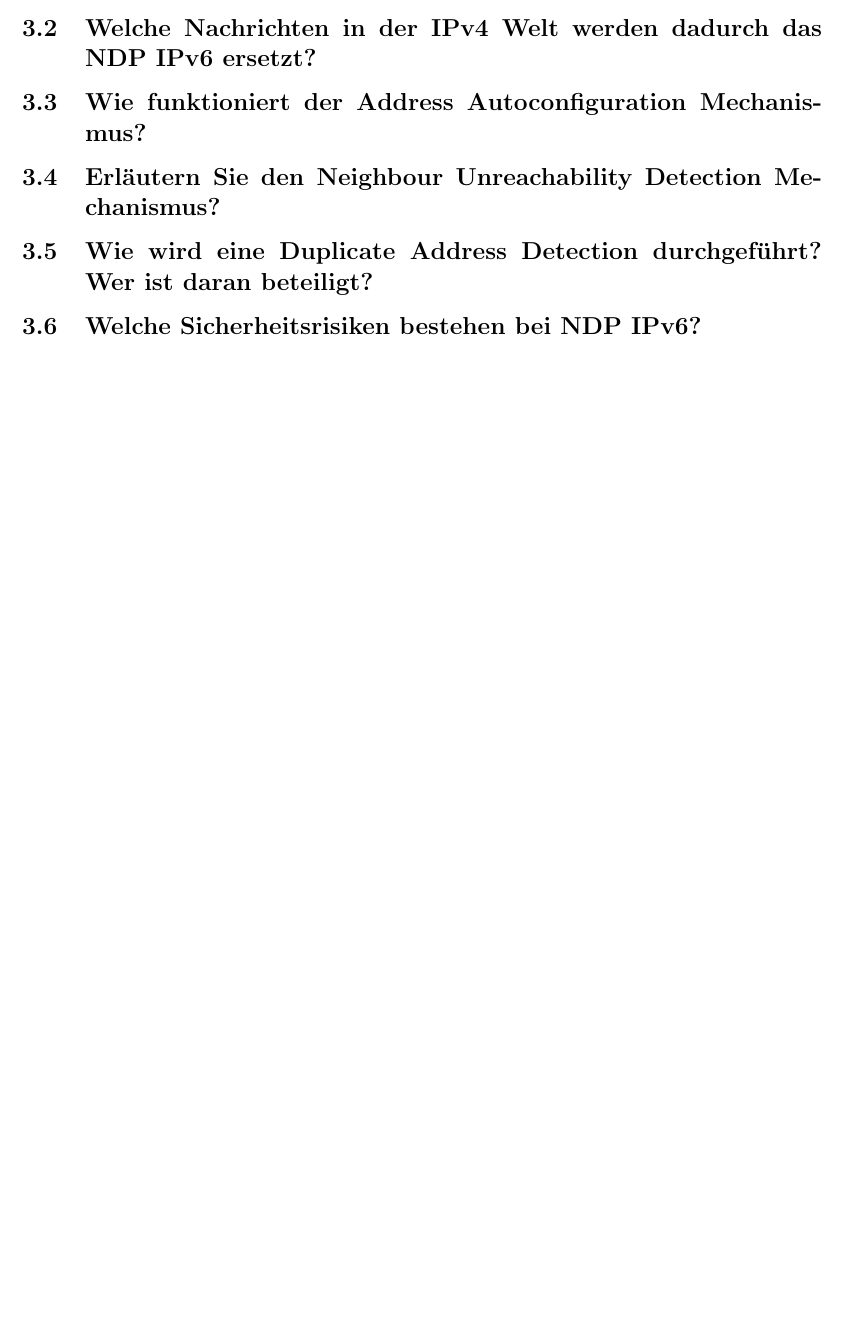
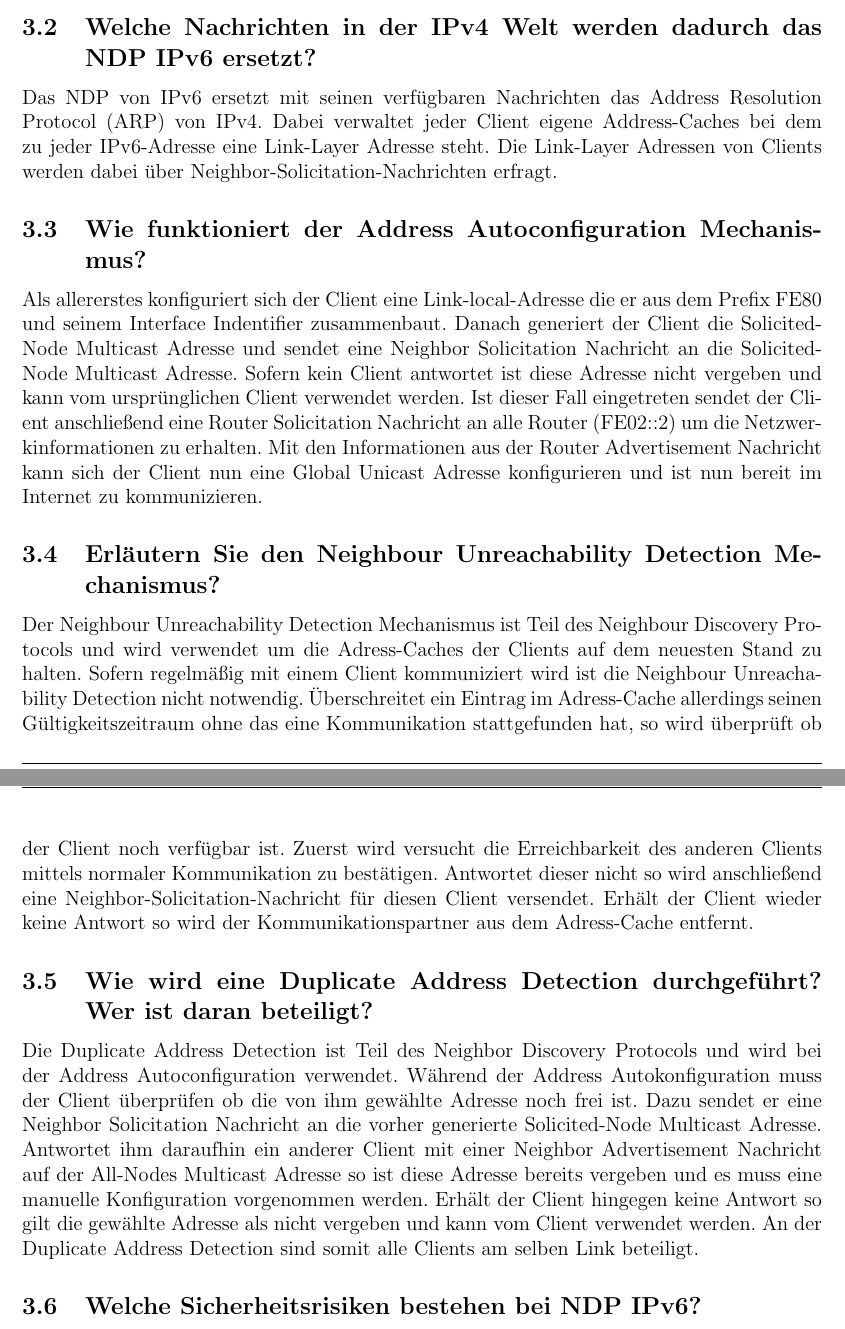
Before and after one commit to mhaslauer/fhs-docs, a LaTeX document (ifs/lb04/ifs_protocol_lb04.tex): part of page 4 of 5 before the commit and two parts of pages 4 and 5 of 6 after it, the two joined at a grey line, cut so that both start at the same text, the shorter picture padded with empty space. The pictures show the PDF file ifs/lb04/ifs_protocol_lb04.pdf that the author committed with the source.

Commit message:
Completed protocol questions. Missing: wireshark and explanation. Waiting for resources from dani

```diff
--- a/ifs/lb04/ifs_protocol_lb04.tex
+++ b/ifs/lb04/ifs_protocol_lb04.tex
@@ -203,2 +198,0 @@ Das NDP nutz ICMPv6 um die Informationen im Netzwerk auszutauschen. Es definiert
-\item Neighbor Advertisement: Diese Nachricht wird gesendet falls ein Client bereits die IP Adresse besitzt die ein anderer Client über eine Neighbor Solicitation Nachricht verbreitet. Damit wird dem neuen Client bekannt gemacht, dass er eine andere IP Adresse wählen muss.
-\item Redirect: Mittels einer Redirect Nachricht können Router bessere Routen bekannt geben sofern es einen anderen besseren ersten Hop gibt zu gewissen Zielen.
@@ -205,12 +204,16 @@ Das NDP nutz ICMPv6 um die Informationen im Netzwerk auszutauschen. Es definiert
 \end{itemize}
 
 \subsection{Welche Nachrichten in der IPv4 Welt werden dadurch das NDP IPv6 ersetzt?}
+Das NDP von IPv6 ersetzt mit seinen verfügbaren Nachrichten das Address Resolution Protocol (ARP) von IPv4. Dabei verwaltet jeder Client eigene Address-Caches bei dem zu jeder IPv6-Adresse eine Link-Layer Adresse steht. Die Link-Layer Adressen von Clients werden dabei über Neighbor-Solicitation-Nachrichten erfragt.
 
 \subsection{Wie funktioniert der Address Autoconfiguration Mechanismus?}
+Als allererstes konfiguriert sich der Client eine Link-local-Adresse die er aus dem Prefix FE80 und seinem Interface Indentifier zusammenbaut. Danach generiert der Client die Solicited-Node Multicast Adresse und sendet eine Neighbor Solicitation Nachricht an die Solicited-Node Multicast Adresse. Sofern kein Client antwortet ist diese Adresse nicht vergeben und kann vom ursprünglichen Client verwendet werden. Ist dieser Fall eingetreten sendet der Client anschließend eine Router Solicitation Nachricht an alle Router (FE02::2) um die Netzwerkinformationen zu erhalten. Mit den Informationen aus der Router Advertisement Nachricht kann sich der Client nun eine Global Unicast Adresse konfigurieren und ist nun bereit im Internet zu kommunizieren.
 
 \subsection{Erläutern Sie den Neighbour Unreachability Detection Mechanismus?}
+Der Neighbour Unreachability Detection Mechanismus ist Teil des Neighbour Discovery Protocols und wird verwendet um die Adress-Caches der Clients auf dem neuesten Stand zu halten. Sofern regelmäßig mit einem Client kommuniziert wird ist die Neighbour Unreachability Detection nicht notwendig. Überschreitet ein Eintrag im Adress-Cache allerdings seinen Gültigkeitszeitraum ohne das eine Kommunikation stattgefunden hat, so wird überprüft ob der Client noch verfügbar ist. Zuerst wird versucht die Erreichbarkeit des anderen Clients mittels normaler Kommunikation zu bestätigen. Antwortet dieser nicht so wird anschließend eine Neighbor-Solicitation-Nachricht für diesen Client versendet. Erhält der Client wieder keine Antwort so wird der Kommunikationspartner aus dem Adress-Cache entfernt.
 
 \subsection{Wie wird eine Duplicate Address Detection durchgeführt? Wer ist daran beteiligt?}
+Die Duplicate Address Detection ist Teil des Neighbor Discovery Protocols und wird bei der Address Autoconfiguration verwendet. Während der Address Autokonfiguration muss der Client überprüfen ob die von ihm gewählte Adresse noch frei ist. Dazu sendet er eine Neighbor Solicitation Nachricht an die vorher generierte Solicited-Node Multicast Adresse. Antwortet ihm daraufhin ein anderer Client mit einer Neighbor Advertisement Nachricht auf der All-Nodes Multicast Adresse so ist diese Adresse bereits vergeben und es muss eine manuelle Konfiguration vorgenommen werden. Erhält der Client hingegen keine Antwort so gilt die gewählte Adresse als nicht vergeben und kann vom Client verwendet werden. An der Duplicate Address Detection sind somit alle Clients am selben Link beteiligt.
 
 \subsection{Welche Sicherheitsrisiken bestehen bei NDP IPv6?}
 Wie beim DHCP-Spoofing können Clients im Netzwerk nicht kontrollieren von wem die Informationen gesendet werden und ob diese korrekt sind oder verfälscht. Ein Angreifer kann sich demnach, sofern er sich bereits im Netzwerk befindet, als Router ausgeben und gefälschte IP Konfigurationen im Netzwerk verbreiten.
```
Also changed, not shown: ifs/lb04/ifs_protocol_lb04.pdf, ifs/lb04/ifs_protocol_lb04.tex (11 more changed lines).
